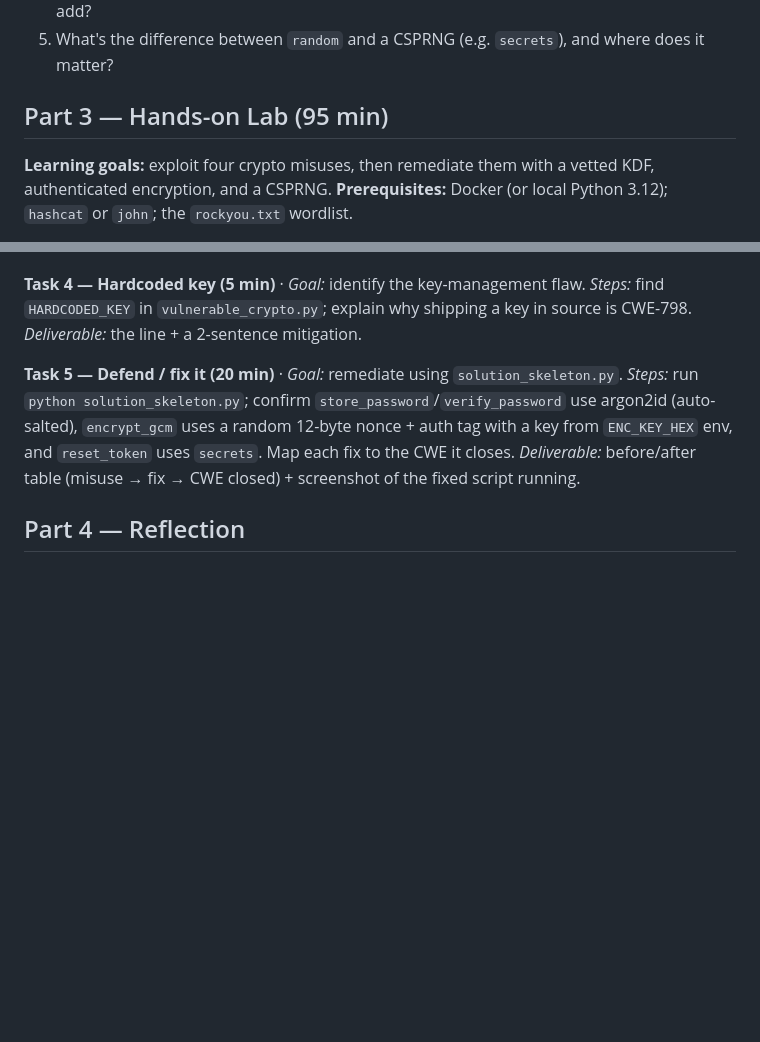
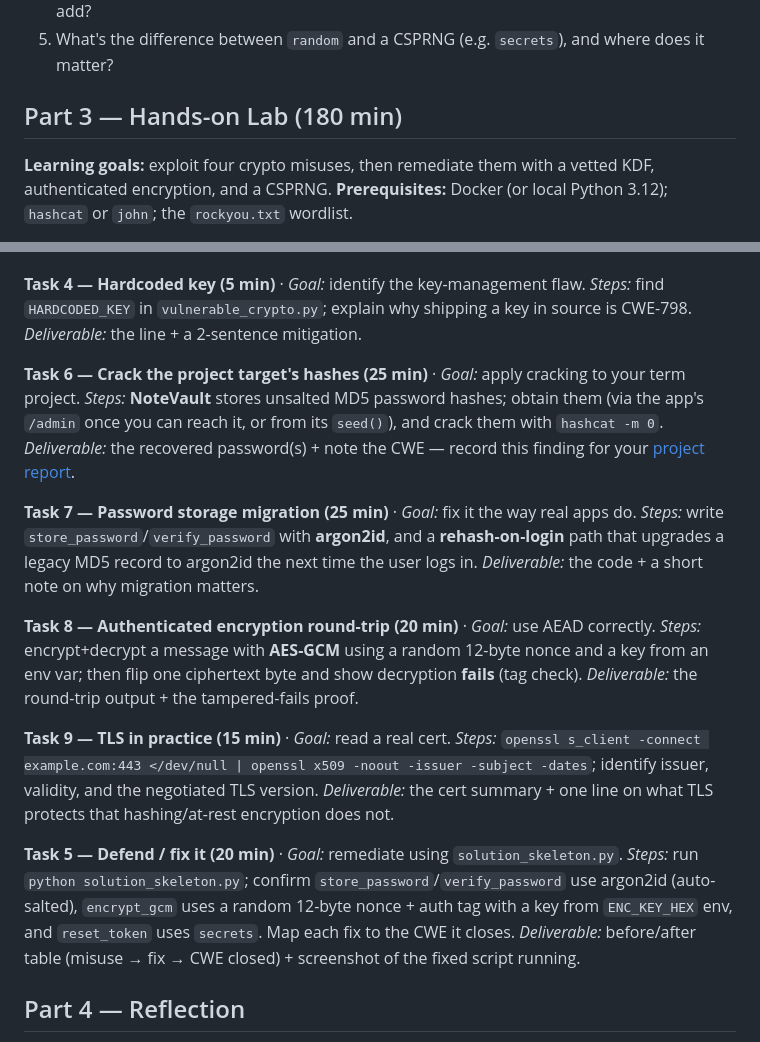
Before and after one commit to nutthakorn7/software-security, a Markdown page: labs/week03-cryptography/worksheet.md, 2 parts joined by grey strips. Drawn GitHub-style; blank space fills up the shorter version.

```diff
--- a/labs/week03-cryptography/worksheet.md
+++ b/labs/week03-cryptography/worksheet.md
@@ -19,7 +19,7 @@ Answer in your own words (2–4 sentences each).
 4. Why does AES-ECB leak structure, and what does an authenticated mode like AES-GCM add?
 5. What's the difference between `random` and a CSPRNG (e.g. `secrets`), and where does it matter?
 
-## Part 3 — Hands-on Lab (95 min)
+## Part 3 — Hands-on Lab (180 min)
 **Learning goals:** exploit four crypto misuses, then remediate them with a vetted KDF, authenticated encryption, and a CSPRNG.
 **Prerequisites:** Docker (or local Python 3.12); `hashcat` or `john`; the `rockyou.txt` wordlist.
 
@@ -44,6 +44,14 @@ Targets: `vulnerable_crypto.py` (the misuses), `hashes.txt` (four unsalted MD5s)
 **Task 3 — Predictable token (15 min)** · *Goal:* show the reset token is guessable. *Steps:* call `reset_token()` repeatedly; argue why a 6-digit `random` token (10^6 space, non-CSPRNG) is brute-forceable (CWE-330). *Deliverable:* sample tokens + a one-line attack estimate.
 
 **Task 4 — Hardcoded key (5 min)** · *Goal:* identify the key-management flaw. *Steps:* find `HARDCODED_KEY` in `vulnerable_crypto.py`; explain why shipping a key in source is CWE-798. *Deliverable:* the line + a 2-sentence mitigation.
+
+**Task 6 — Crack the project target's hashes (25 min)** · *Goal:* apply cracking to your term project. *Steps:* **NoteVault** stores unsalted MD5 password hashes; obtain them (via the app's `/admin` once you can reach it, or from its `seed()`), and crack them with `hashcat -m 0`. *Deliverable:* the recovered password(s) + note the CWE — record this finding for your [project report](../../project/REPORT-TEMPLATE.md).
+
+**Task 7 — Password storage migration (25 min)** · *Goal:* fix it the way real apps do. *Steps:* write `store_password`/`verify_password` with **argon2id**, and a **rehash-on-login** path that upgrades a legacy MD5 record to argon2id the next time the user logs in. *Deliverable:* the code + a short note on why migration matters.
+
+**Task 8 — Authenticated encryption round-trip (20 min)** · *Goal:* use AEAD correctly. *Steps:* encrypt+decrypt a message with **AES-GCM** using a random 12-byte nonce and a key from an env var; then flip one ciphertext byte and show decryption **fails** (tag check). *Deliverable:* the round-trip output + the tampered-fails proof.
+
+**Task 9 — TLS in practice (15 min)** · *Goal:* read a real cert. *Steps:* `openssl s_client -connect example.com:443 </dev/null | openssl x509 -noout -issuer -subject -dates`; identify issuer, validity, and the negotiated TLS version. *Deliverable:* the cert summary + one line on what TLS protects that hashing/at-rest encryption does not.
 
 **Task 5 — Defend / fix it (20 min)** · *Goal:* remediate using `solution_skeleton.py`. *Steps:* run `python solution_skeleton.py`; confirm `store_password`/`verify_password` use argon2id (auto-salted), `encrypt_gcm` uses a random 12-byte nonce + auth tag with a key from `ENC_KEY_HEX` env, and `reset_token` uses `secrets`. Map each fix to the CWE it closes. *Deliverable:* before/after table (misuse → fix → CWE closed) + screenshot of the fixed script running.
 
```
Also changed, not shown: labs/week01-threat-modeling/worksheet.md (+9 -1 lines), labs/week02-sdlc-tooling/worksheet.md (+7 -1 lines).
